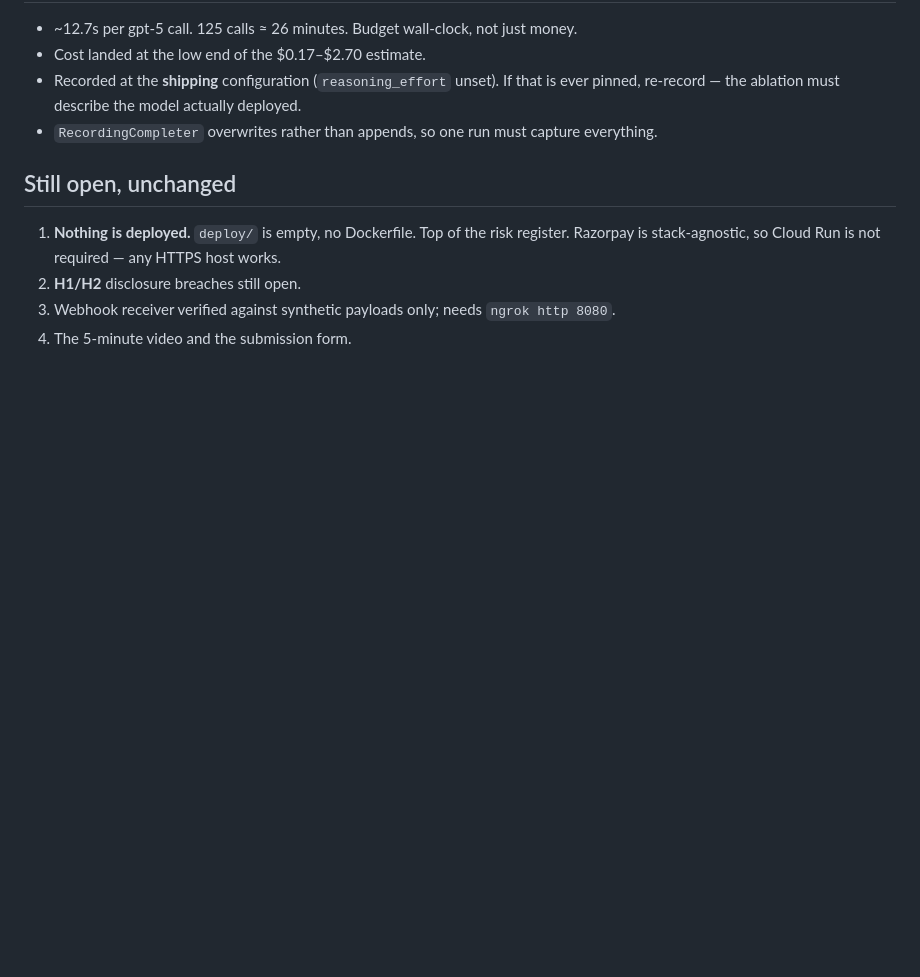
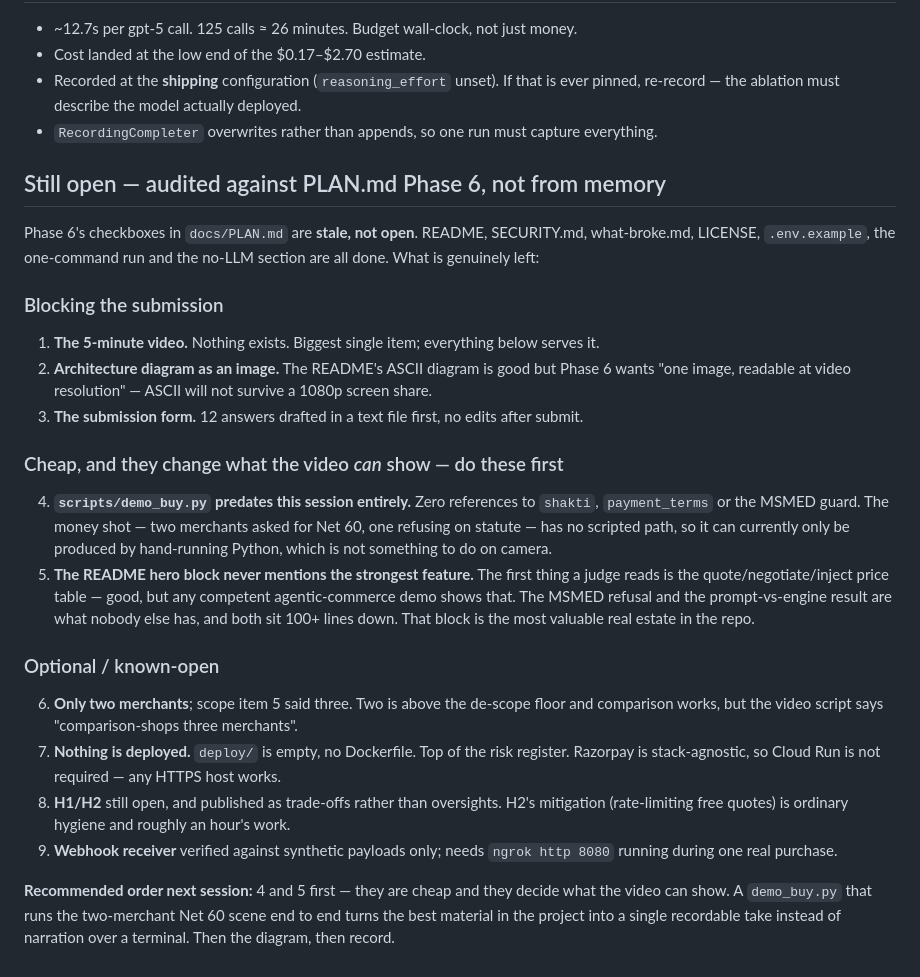
Before and after one commit to SirjanSingh/vendable, a Markdown page: docs/sessions/2026-08-30.md, the part around the change. Rendered like a GitHub page; blank space fills up the shorter version.

Commit message:
docs: audit what is actually left against the Phase 6 checklist

```diff
--- a/docs/sessions/2026-08-30.md
+++ b/docs/sessions/2026-08-30.md
@@ -366,10 +366,39 @@ if the thing being measured were absent.**
   pinned, re-record — the ablation must describe the model actually deployed.
 - `RecordingCompleter` overwrites rather than appends, so one run must capture everything.
 
-## Still open, unchanged
+## Still open — audited against PLAN.md Phase 6, not from memory
 
-1. **Nothing is deployed.** `deploy/` is empty, no Dockerfile. Top of the risk register.
+Phase 6's checkboxes in `docs/PLAN.md` are **stale, not open**. README, SECURITY.md,
+what-broke.md, LICENSE, `.env.example`, the one-command run and the no-LLM section are all
+done. What is genuinely left:
+
+### Blocking the submission
+1. **The 5-minute video.** Nothing exists. Biggest single item; everything below serves it.
+2. **Architecture diagram as an image.** The README's ASCII diagram is good but Phase 6 wants
+   "one image, readable at video resolution" — ASCII will not survive a 1080p screen share.
+3. **The submission form.** 12 answers drafted in a text file first, no edits after submit.
+
+### Cheap, and they change what the video *can* show — do these first
+4. **`scripts/demo_buy.py` predates this session entirely.** Zero references to `shakti`,
+   `payment_terms` or the MSMED guard. The money shot — two merchants asked for Net 60, one
+   refusing on statute — has no scripted path, so it can currently only be produced by
+   hand-running Python, which is not something to do on camera.
+5. **The README hero block never mentions the strongest feature.** The first thing a judge
+   reads is the quote/negotiate/inject price table — good, but any competent agentic-commerce
+   demo shows that. The MSMED refusal and the prompt-vs-engine result are what nobody else
+   has, and both sit 100+ lines down. That block is the most valuable real estate in the repo.
+
+### Optional / known-open
+6. **Only two merchants**; scope item 5 said three. Two is above the de-scope floor and
+   comparison works, but the video script says "comparison-shops three merchants".
+7. **Nothing is deployed.** `deploy/` is empty, no Dockerfile. Top of the risk register.
    Razorpay is stack-agnostic, so Cloud Run is not required — any HTTPS host works.
-2. **H1/H2** disclosure breaches still open.
-3. Webhook receiver verified against synthetic payloads only; needs `ngrok http 8080`.
-4. The 5-minute video and the submission form.
+8. **H1/H2** still open, and published as trade-offs rather than oversights. H2's mitigation
+   (rate-limiting free quotes) is ordinary hygiene and roughly an hour's work.
+9. **Webhook receiver** verified against synthetic payloads only; needs `ngrok http 8080`
+   running during one real purchase.
+
+**Recommended order next session:** 4 and 5 first — they are cheap and they decide what the
+video can show. A `demo_buy.py` that runs the two-merchant Net 60 scene end to end turns the
+best material in the project into a single recordable take instead of narration over a
+terminal. Then the diagram, then record.
```
